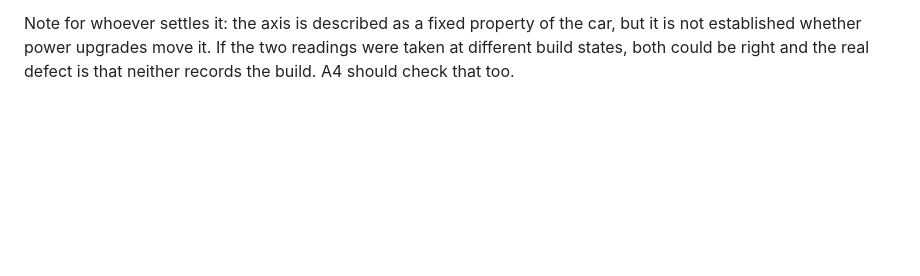
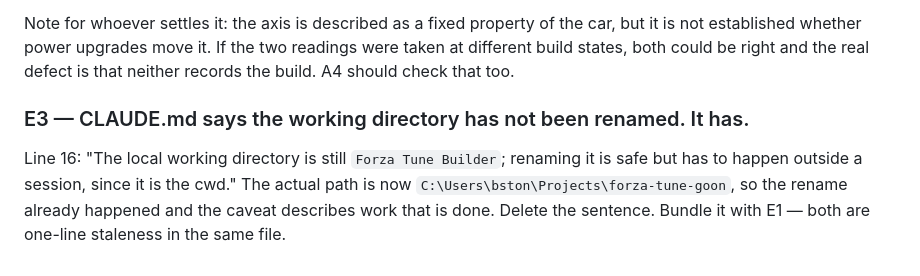
Before and after one commit to bston97/forza-tune-builder, a Markdown page: BACKLOG.md, the part around the change. Drawn GitHub-style; blank space fills up the shorter version.

Commit message:
Log a third stale line in CLAUDE.md
It still says the working directory has not been renamed off "Forza Tune
Builder". It has — the cwd is forza-tune-goon. Same one-line-staleness bucket
as E1, logged rather than fixed so the doc pass happens in one go.

Co-Authored-By: Claude Opus 5 <noreply@anthropic.com>

```diff
--- a/BACKLOG.md
+++ b/BACKLOG.md
@@ -638,3 +638,11 @@ Note for whoever settles it: the axis is described as a fixed property of the
 car, but it is not established whether power upgrades move it. If the two
 readings were taken at different build states, both could be right and the real
 defect is that neither records the build. A4 should check that too.
+
+### E3 — CLAUDE.md says the working directory has not been renamed. It has.
+
+Line 16: "The local working directory is still `Forza Tune Builder`; renaming
+it is safe but has to happen outside a session, since it is the cwd." The
+actual path is now `C:\Users\bston\Projects\forza-tune-goon`, so the rename
+already happened and the caveat describes work that is done. Delete the
+sentence. Bundle it with E1 — both are one-line staleness in the same file.
```
